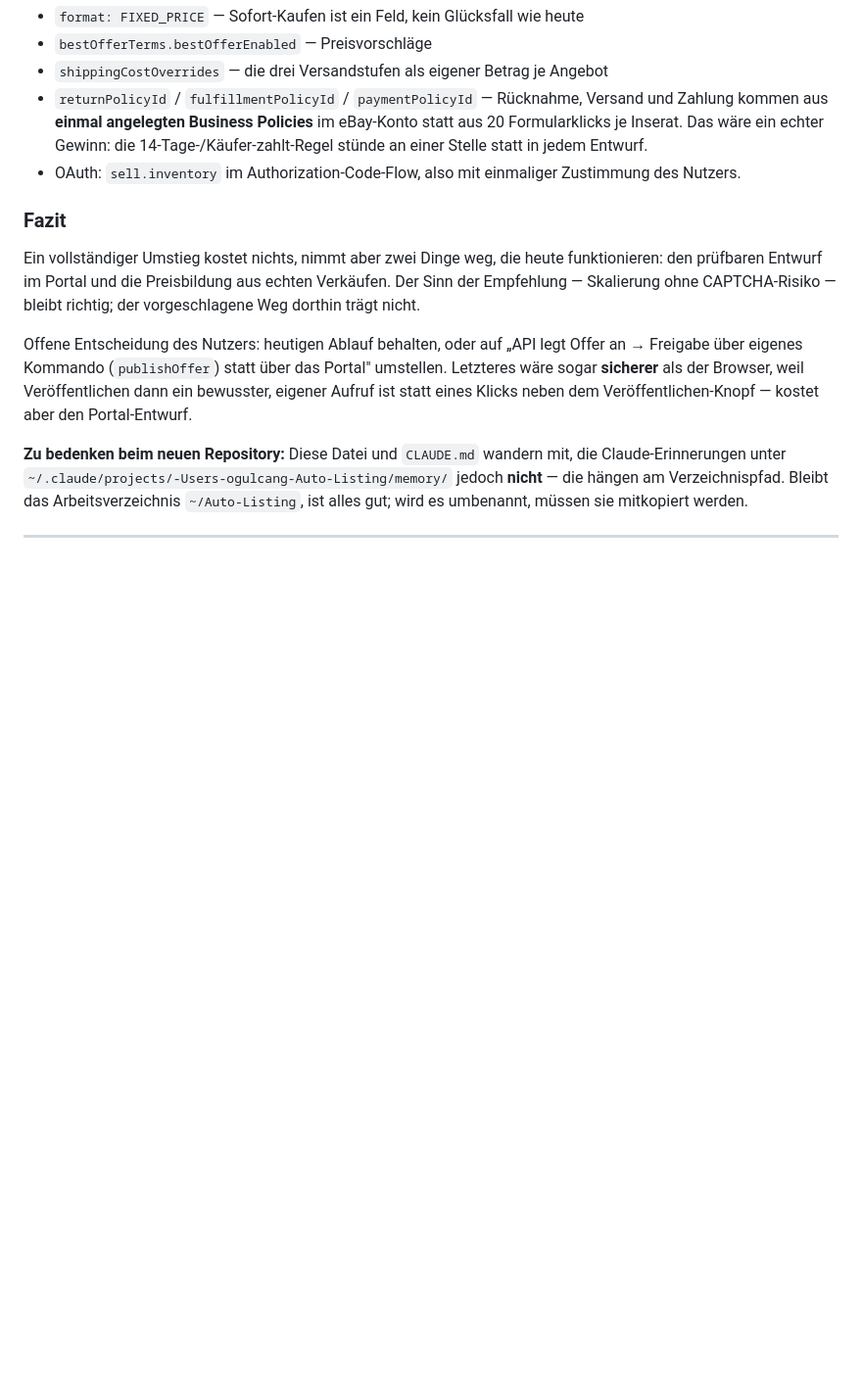
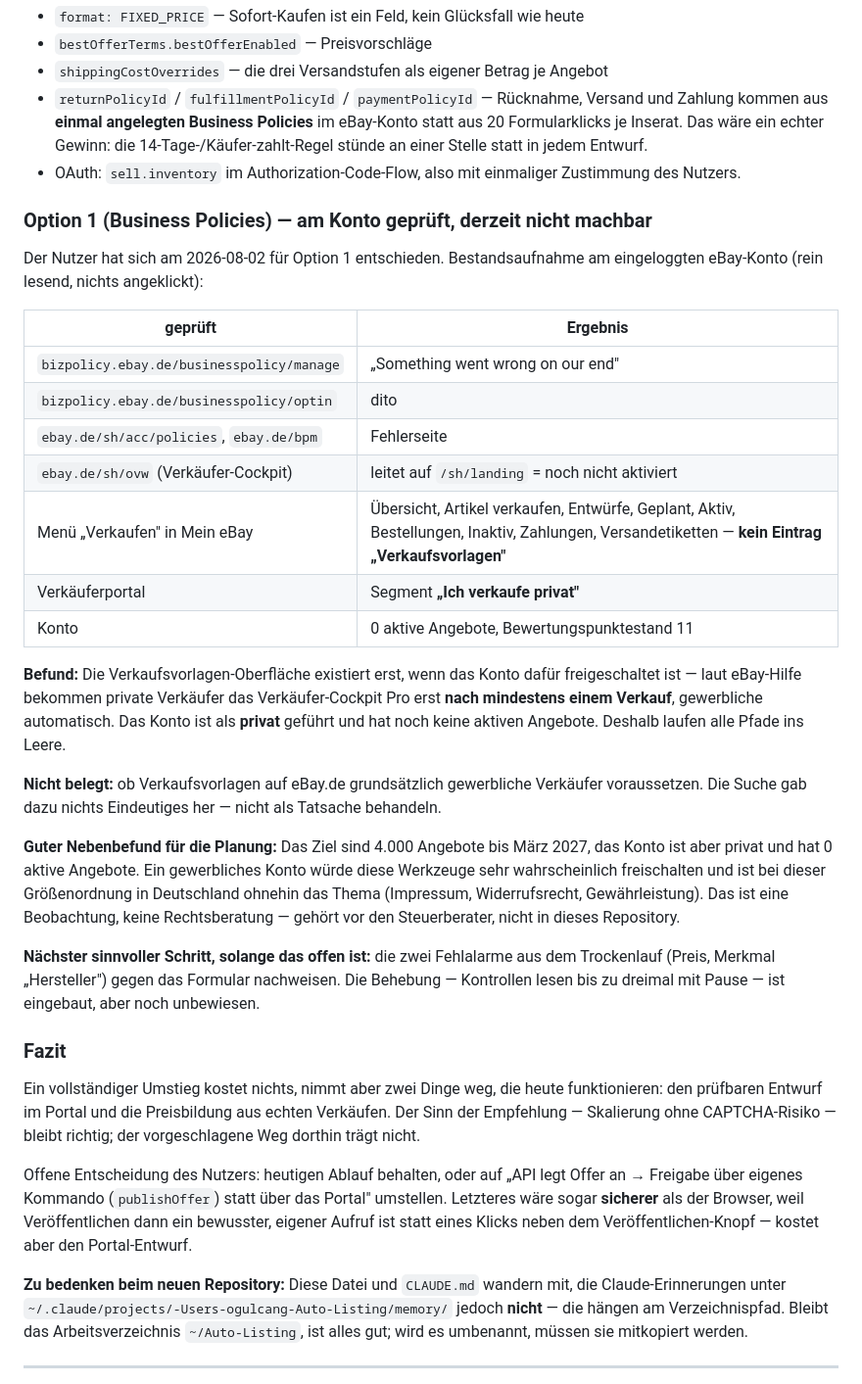
Before and after one commit to om-motors/auto-listing-V.2, a Markdown page: ARBEITSSTAND.md, the part around the change. Shown at 98% size. Drawn GitHub-style; blank space fills up the shorter version.

Commit message:
Option 1 am Konto geprueft: Verkaufsvorlagen derzeit nicht verfuegbar
Bestandsaufnahme rein lesend, nichts angeklickt. Alle Pfade zur
Verkaufsvorlagen-Oberflaeche laufen ins Leere, das Verkaeufer-Cockpit leitet
auf die Aktivierungsseite, und im Menue "Verkaufen" gibt es den Eintrag gar
nicht. Grund: die Oberflaeche existiert erst nach Freischaltung; laut
eBay-Hilfe bekommen private Verkaeufer sie erst nach mindestens einem Verkauf.
Das Konto ist als privat gefuehrt und hat 0 aktive Angebote.

Nicht belegt und daher nicht als Tatsache notiert: ob Verkaufsvorlagen auf
eBay.de grundsaetzlich ein gewerbliches Konto voraussetzen.

Co-Authored-By: Claude Opus 5 <noreply@anthropic.com>

```diff
--- a/ARBEITSSTAND.md
+++ b/ARBEITSSTAND.md
@@ -551,6 +551,43 @@ Marketing-API und setzen üblicherweise ein veröffentlichtes Angebot voraus.
 - OAuth: `sell.inventory` im Authorization-Code-Flow, also mit einmaliger
   Zustimmung des Nutzers.
 
+### Option 1 (Business Policies) — am Konto geprüft, derzeit nicht machbar
+
+Der Nutzer hat sich am 2026-08-02 für Option 1 entschieden. Bestandsaufnahme am
+eingeloggten eBay-Konto (rein lesend, nichts angeklickt):
+
+| geprüft | Ergebnis |
+|---|---|
+| `bizpolicy.ebay.de/businesspolicy/manage` | „Something went wrong on our end" |
+| `bizpolicy.ebay.de/businesspolicy/optin` | dito |
+| `ebay.de/sh/acc/policies`, `ebay.de/bpm` | Fehlerseite |
+| `ebay.de/sh/ovw` (Verkäufer-Cockpit) | leitet auf `/sh/landing` = noch nicht aktiviert |
+| Menü „Verkaufen" in Mein eBay | Übersicht, Artikel verkaufen, Entwürfe, Geplant, Aktiv, Bestellungen, Inaktiv, Zahlungen, Versandetiketten — **kein Eintrag „Verkaufsvorlagen"** |
+| Verkäuferportal | Segment **„Ich verkaufe privat"** |
+| Konto | 0 aktive Angebote, Bewertungspunktestand 11 |
+
+**Befund:** Die Verkaufsvorlagen-Oberfläche existiert erst, wenn das Konto dafür
+freigeschaltet ist — laut eBay-Hilfe bekommen private Verkäufer das
+Verkäufer-Cockpit Pro erst **nach mindestens einem Verkauf**, gewerbliche
+automatisch. Das Konto ist als **privat** geführt und hat noch keine aktiven
+Angebote. Deshalb laufen alle Pfade ins Leere.
+
+**Nicht belegt:** ob Verkaufsvorlagen auf eBay.de grundsätzlich gewerbliche
+Verkäufer voraussetzen. Die Suche gab dazu nichts Eindeutiges her — nicht als
+Tatsache behandeln.
+
+**Guter Nebenbefund für die Planung:** Das Ziel sind 4.000 Angebote bis
+März 2027, das Konto ist aber privat und hat 0 aktive Angebote. Ein gewerbliches
+Konto würde diese Werkzeuge sehr wahrscheinlich freischalten und ist bei dieser
+Größenordnung in Deutschland ohnehin das Thema (Impressum, Widerrufsrecht,
+Gewährleistung). Das ist eine Beobachtung, keine Rechtsberatung — gehört vor den
+Steuerberater, nicht in dieses Repository.
+
+**Nächster sinnvoller Schritt, solange das offen ist:** die zwei Fehlalarme aus
+dem Trockenlauf (Preis, Merkmal „Hersteller") gegen das Formular nachweisen. Die
+Behebung — Kontrollen lesen bis zu dreimal mit Pause — ist eingebaut, aber noch
+unbewiesen.
+
 ### Fazit
 
 Ein vollständiger Umstieg kostet nichts, nimmt aber zwei Dinge weg, die heute
```
